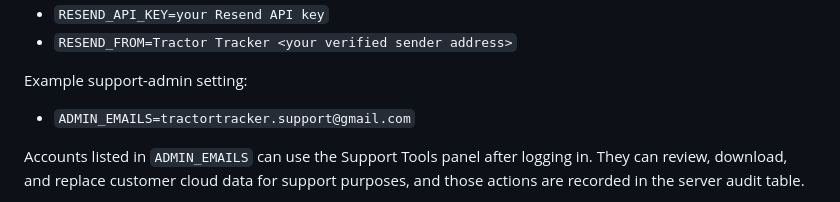
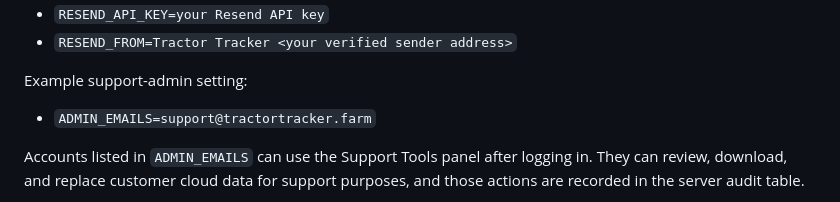
Before and after one commit to cartercross1215-crypto/Tractor-Tracker, a Markdown page: DEPLOYMENT.md, the part around the change. Drawn GitHub-style.

Commit message:
Update support email

```diff
--- a/DEPLOYMENT.md
+++ b/DEPLOYMENT.md
@@ -89,7 +89,7 @@ Example Resend settings:
 
 Example support-admin setting:
 
-- `ADMIN_EMAILS=tractortracker.support@gmail.com`
+- `ADMIN_EMAILS=support@tractortracker.farm`
 
 Accounts listed in `ADMIN_EMAILS` can use the Support Tools panel after logging in. They can review, download, and replace customer cloud data for support purposes, and those actions are recorded in the server audit table.
 
```
